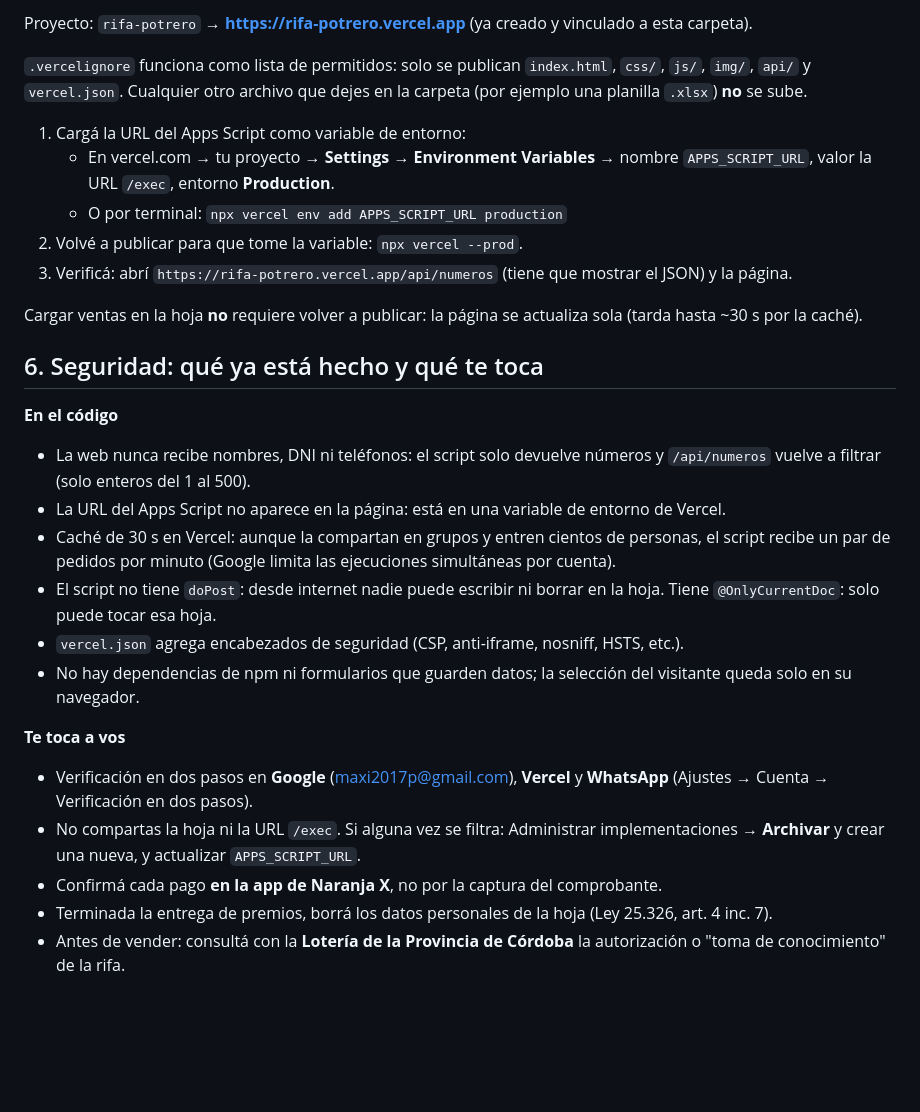
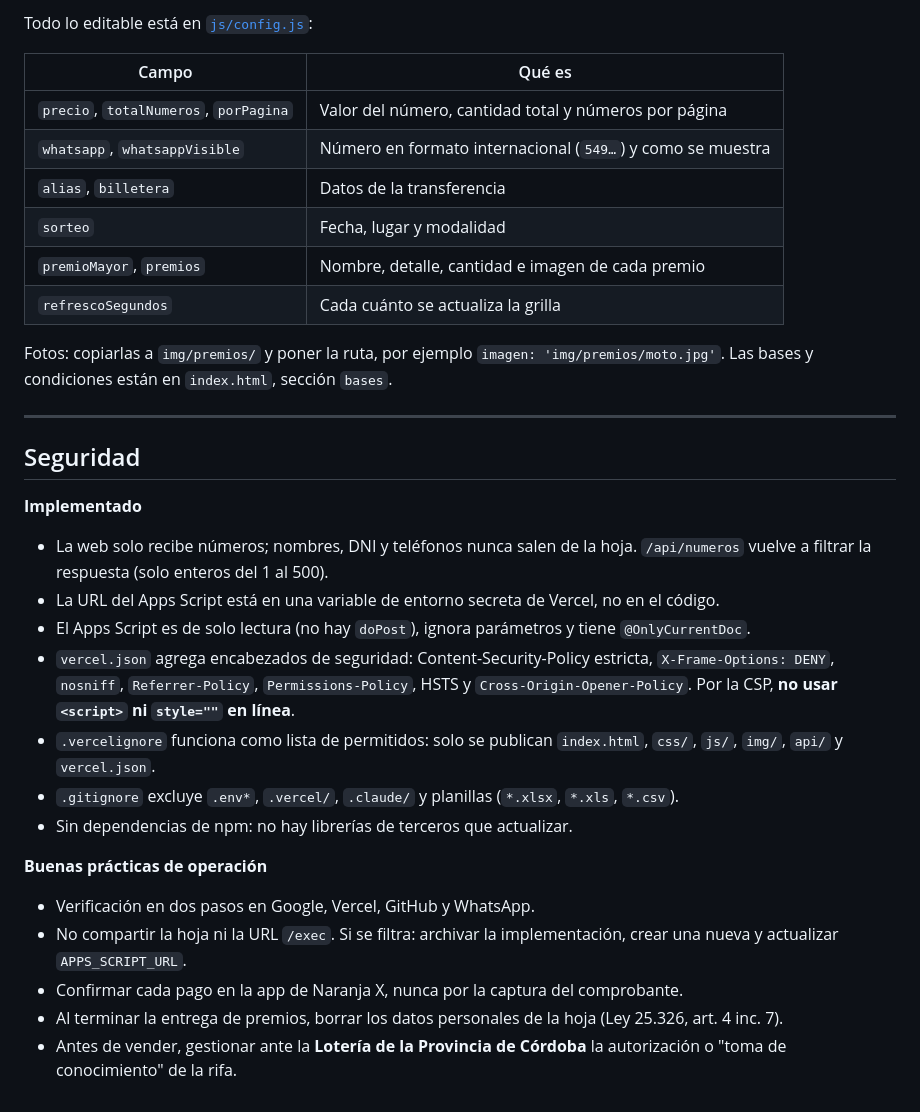
Before and after one commit to maxinperez/rifa-valle-calamuchita, a Markdown page: README.md, the part around one of its changes. Rendered like a GitHub page; blank space fills up the shorter version.

```diff
--- a/README.md
+++ b/README.md
@@ -75,29 +144,34 @@ Abrí http://localhost:5173/?demo (números de prueba). Sin `?demo` vas a ver el
 
-Proyecto: `rifa-potrero` → **https://rifa-potrero.vercel.app** (ya creado y vinculado a esta carpeta).
+Todo lo editable está en [`js/config.js`](js/config.js):
 
-`.vercelignore` funciona como lista de permitidos: solo se publican `index.html`, `css/`, `js/`, `img/`, `api/` y `vercel.json`. Cualquier otro archivo que dejes en la carpeta (por ejemplo una planilla `.xlsx`) **no** se sube.
+| Campo | Qué es |
+|---|---|
+| `precio`, `totalNumeros`, `porPagina` | Valor del número, cantidad total y números por página |
+| `whatsapp`, `whatsappVisible` | Número en formato internacional (`549…`) y como se muestra |
+| `alias`, `billetera` | Datos de la transferencia |
+| `sorteo` | Fecha, lugar y modalidad |
+| `premioMayor`, `premios` | Nombre, detalle, cantidad e imagen de cada premio |
+| `refrescoSegundos` | Cada cuánto se actualiza la grilla |
 
-1. Cargá la URL del Apps Script como variable de entorno:
-   - En vercel.com → tu proyecto → **Settings → Environment Variables** → nombre `APPS_SCRIPT_URL`, valor la URL `/exec`, entorno **Production**.
-   - O por terminal: `npx vercel env add APPS_SCRIPT_URL production`
-2. Volvé a publicar para que tome la variable: `npx vercel --prod`.
-3. Verificá: abrí `https://rifa-potrero.vercel.app/api/numeros` (tiene que mostrar el JSON) y la página.
+Fotos: copiarlas a `img/premios/` y poner la ruta, por ejemplo `imagen: 'img/premios/moto.jpg'`.
+Las bases y condiciones están en `index.html`, sección `bases`.
 
-Cargar ventas en la hoja **no** requiere volver a publicar: la página se actualiza sola (tarda hasta ~30 s por la caché).
+---
 
-## 6. Seguridad: qué ya está hecho y qué te toca
+## Seguridad
 
-**En el código**
-- La web nunca recibe nombres, DNI ni teléfonos: el script solo devuelve números y `/api/numeros` vuelve a filtrar (solo enteros del 1 al 500).
-- La URL del Apps Script no aparece en la página: está en una variable de entorno de Vercel.
-- Caché de 30 s en Vercel: aunque la compartan en grupos y entren cientos de personas, el script recibe un par de pedidos por minuto (Google limita las ejecuciones simultáneas por cuenta).
-- El script no tiene `doPost`: desde internet nadie puede escribir ni borrar en la hoja. Tiene `@OnlyCurrentDoc`: solo puede tocar esa hoja.
-- `vercel.json` agrega encabezados de seguridad (CSP, anti-iframe, nosniff, HSTS, etc.).
-- No hay dependencias de npm ni formularios que guarden datos; la selección del visitante queda solo en su navegador.
+**Implementado**
+- La web solo recibe números; nombres, DNI y teléfonos nunca salen de la hoja. `/api/numeros` vuelve a filtrar la respuesta (solo enteros del 1 al 500).
+- La URL del Apps Script está en una variable de entorno secreta de Vercel, no en el código.
+- El Apps Script es de solo lectura (no hay `doPost`), ignora parámetros y tiene `@OnlyCurrentDoc`.
+- `vercel.json` agrega encabezados de seguridad: Content-Security-Policy estricta, `X-Frame-Options: DENY`, `nosniff`, `Referrer-Policy`, `Permissions-Policy`, HSTS y `Cross-Origin-Opener-Policy`. Por la CSP, **no usar `<script>` ni `style=""` en línea**.
+- `.vercelignore` funciona como lista de permitidos: solo se publican `index.html`, `css/`, `js/`, `img/`, `api/` y `vercel.json`.
+- `.gitignore` excluye `.env*`, `.vercel/`, `.claude/` y planillas (`*.xlsx`, `*.xls`, `*.csv`).
+- Sin dependencias de npm: no hay librerías de terceros que actualizar.
 
-**Te toca a vos**
-- Verificación en dos pasos en **Google** (maxi2017p@gmail.com), **Vercel** y **WhatsApp** (Ajustes → Cuenta → Verificación en dos pasos).
-- No compartas la hoja ni la URL `/exec`. Si alguna vez se filtra: Administrar implementaciones → **Archivar** y crear una nueva, y actualizar `APPS_SCRIPT_URL`.
-- Confirmá cada pago **en la app de Naranja X**, no por la captura del comprobante.
-- Terminada la entrega de premios, borrá los datos personales de la hoja (Ley 25.326, art. 4 inc. 7).
-- Antes de vender: consultá con la **Lotería de la Provincia de Córdoba** la autorización o "toma de conocimiento" de la rifa.
+**Buenas prácticas de operación**
+- Verificación en dos pasos en Google, Vercel, GitHub y WhatsApp.
+- No compartir la hoja ni la URL `/exec`. Si se filtra: archivar la implementación, crear una nueva y actualizar `APPS_SCRIPT_URL`.
+- Confirmar cada pago en la app de Naranja X, nunca por la captura del comprobante.
+- Al terminar la entrega de premios, borrar los datos personales de la hoja (Ley 25.326, art. 4 inc. 7).
+- Antes de vender, gestionar ante la **Lotería de la Provincia de Córdoba** la autorización o "toma de conocimiento" de la rifa.
```
Also changed, not shown: other parts of README.md (+112 -43 lines).
